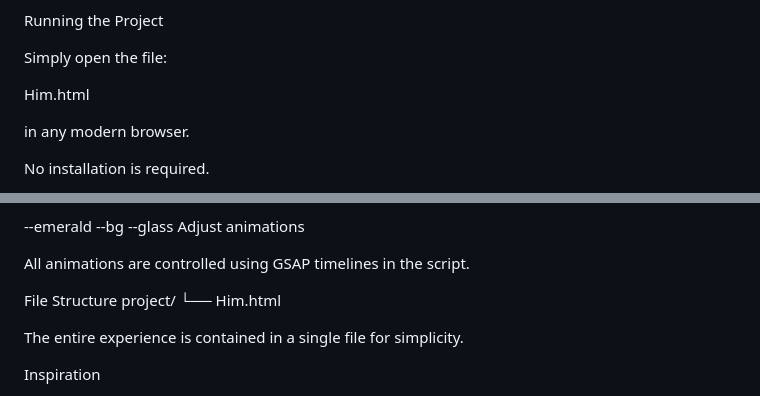
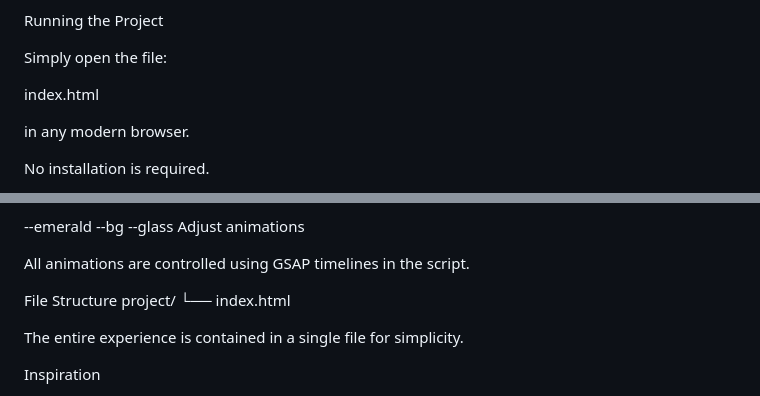
Before and after one commit to Ziya-khan-18/Reasons-to-love, a Markdown page: README.md, 2 parts joined by grey strips. Drawn GitHub-style.

```diff
--- a/README.md
+++ b/README.md
@@ -110,7 +110,7 @@ Running the Project
 
 Simply open the file:
 
-Him.html
+index.html
 
 in any modern browser.
 
@@ -147,7 +147,7 @@ All animations are controlled using GSAP timelines in the script.
 
 File Structure
 project/
- └── Him.html
+ └── index.html
 
 The entire experience is contained in a single file for simplicity.
 
```
